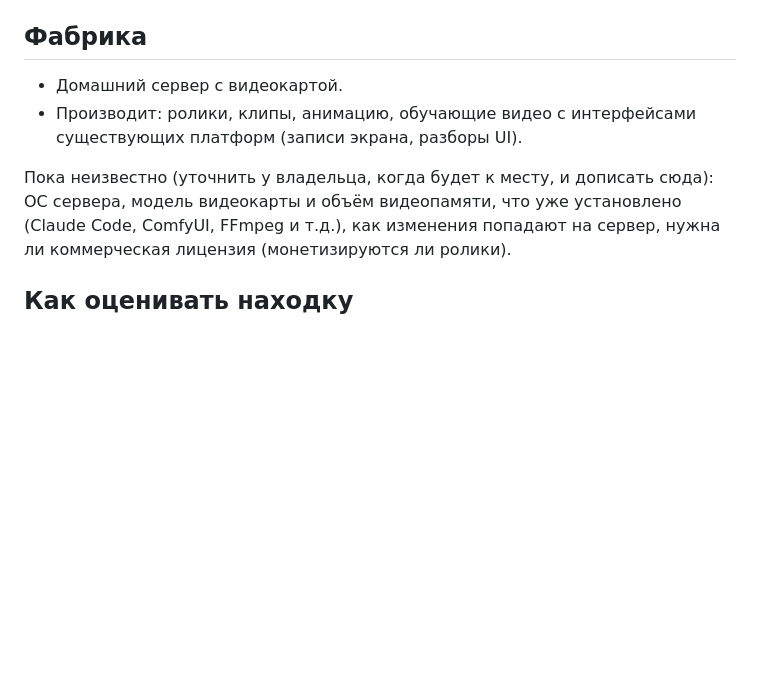
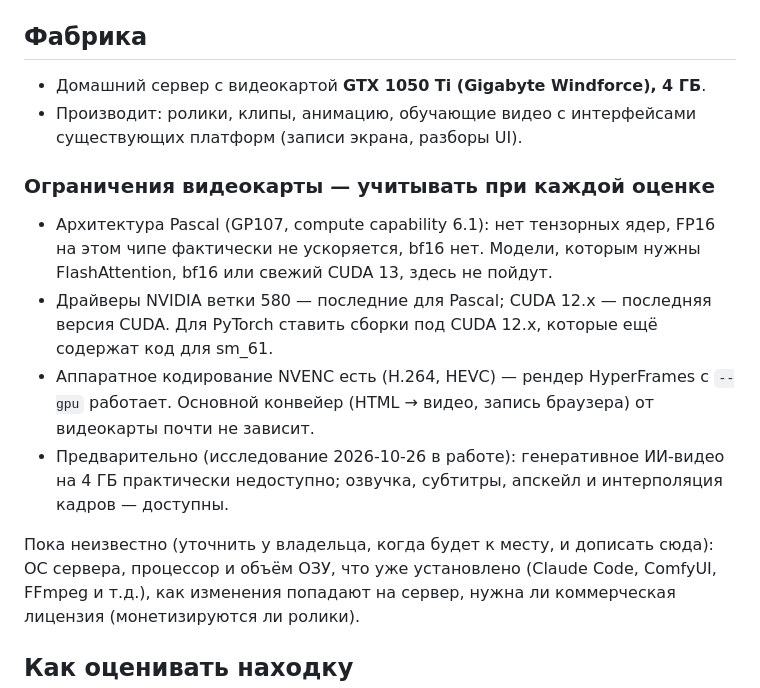
Before and after one commit to letofftv/ClaudeRepo, a Markdown page: CLAUDE.md, the part around the change. GitHub-like rendering; blank space fills up the shorter version.

Commit message:
Record the factory GPU and its constraints
GTX 1050 Ti 4 GB (Pascal, CC 6.1): driver branch 580 and CUDA 12.x are
the last to support it; NVENC H.264/HEVC is available. The generative
video verdict is marked preliminary until the research lands.

Co-Authored-By: Claude Opus 5.5 <noreply@anthropic.com>
Claude-Session: https://claude.ai/code/session_01FChzsbKoXKhTHi4bKiFpou

```diff
--- a/CLAUDE.md
+++ b/CLAUDE.md
@@ -9,12 +9,27 @@
 
 ## Фабрика
 
-- Домашний сервер с видеокартой.
+- Домашний сервер с видеокартой **GTX 1050 Ti (Gigabyte Windforce), 4 ГБ**.
 - Производит: ролики, клипы, анимацию, обучающие видео с интерфейсами
   существующих платформ (записи экрана, разборы UI).
 
+### Ограничения видеокарты — учитывать при каждой оценке
+
+- Архитектура Pascal (GP107, compute capability 6.1): нет тензорных ядер,
+  FP16 на этом чипе фактически не ускоряется, bf16 нет. Модели, которым нужны
+  FlashAttention, bf16 или свежий CUDA 13, здесь не пойдут.
+- Драйверы NVIDIA ветки 580 — последние для Pascal; CUDA 12.x — последняя
+  версия CUDA. Для PyTorch ставить сборки под CUDA 12.x, которые ещё содержат
+  код для sm_61.
+- Аппаратное кодирование NVENC есть (H.264, HEVC) — рендер HyperFrames с
+  `--gpu` работает. Основной конвейер (HTML → видео, запись браузера) от
+  видеокарты почти не зависит.
+- Предварительно (исследование 2026-10-26 в работе): генеративное ИИ-видео на
+  4 ГБ практически недоступно; озвучка, субтитры, апскейл и интерполяция
+  кадров — доступны.
+
 Пока неизвестно (уточнить у владельца, когда будет к месту, и дописать сюда):
-ОС сервера, модель видеокарты и объём видеопамяти, что уже установлено
+ОС сервера, процессор и объём ОЗУ, что уже установлено
 (Claude Code, ComfyUI, FFmpeg и т.д.), как изменения попадают на сервер,
 нужна ли коммерческая лицензия (монетизируются ли ролики).
 
```
